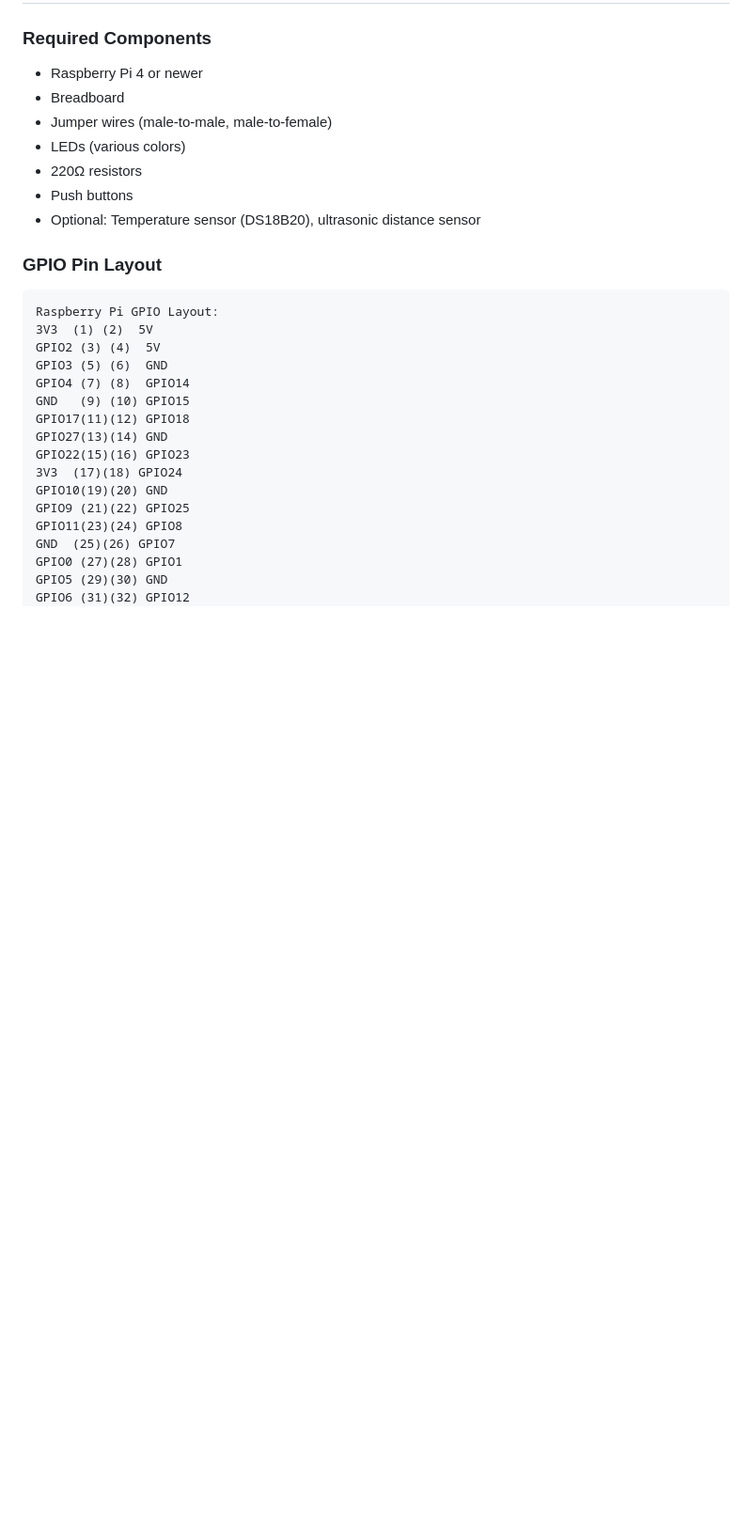
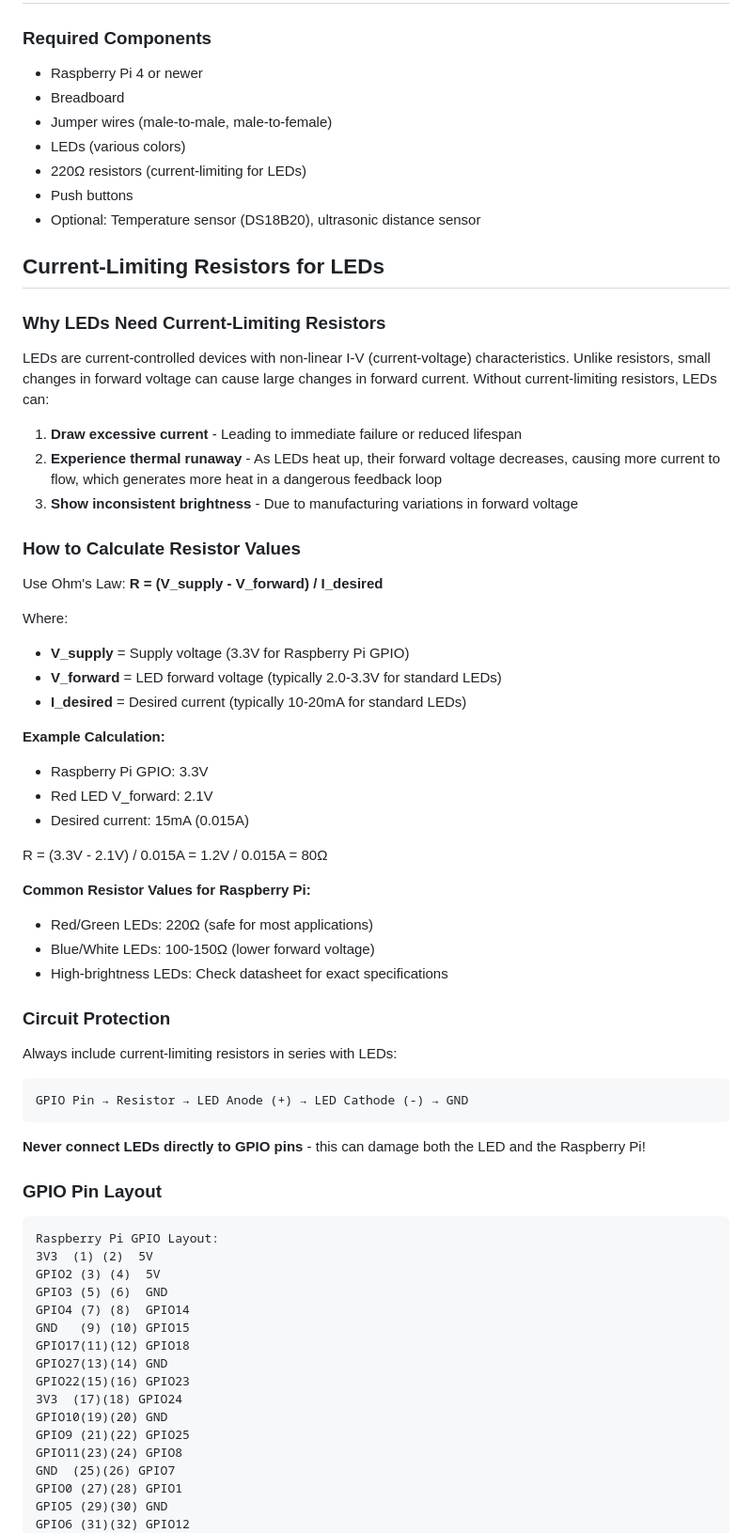
Before and after one commit to smit4786/DetroitAutomationAcademy, a Markdown page: docs/phase1_guide.md, the part around one of its changes. Shown at 94% size. Drawn GitHub-style; blank space fills up the shorter version.

````diff
--- a/docs/phase1_guide.md
+++ b/docs/phase1_guide.md
@@ -18,9 +18,49 @@ By the end of Phase 1, students will be able to:
 - Breadboard
 - Jumper wires (male-to-male, male-to-female)
 - LEDs (various colors)
-- 220Ω resistors
+- 220Ω resistors (current-limiting for LEDs)
 - Push buttons
 - Optional: Temperature sensor (DS18B20), ultrasonic distance sensor
+
+## Current-Limiting Resistors for LEDs
+
+### Why LEDs Need Current-Limiting Resistors
+
+LEDs are current-controlled devices with non-linear I-V (current-voltage) characteristics. Unlike resistors, small changes in forward voltage can cause large changes in forward current. Without current-limiting resistors, LEDs can:
+
+1. **Draw excessive current** - Leading to immediate failure or reduced lifespan
+2. **Experience thermal runaway** - As LEDs heat up, their forward voltage decreases, causing more current to flow, which generates more heat in a dangerous feedback loop
+3. **Show inconsistent brightness** - Due to manufacturing variations in forward voltage
+
+### How to Calculate Resistor Values
+
+Use Ohm's Law: **R = (V_supply - V_forward) / I_desired**
+
+Where:
+- **V_supply** = Supply voltage (3.3V for Raspberry Pi GPIO)
+- **V_forward** = LED forward voltage (typically 2.0-3.3V for standard LEDs)
+- **I_desired** = Desired current (typically 10-20mA for standard LEDs)
+
+**Example Calculation:**
+- Raspberry Pi GPIO: 3.3V
+- Red LED V_forward: 2.1V
+- Desired current: 15mA (0.015A)
+
+R = (3.3V - 2.1V) / 0.015A = 1.2V / 0.015A = 80Ω
+
+**Common Resistor Values for Raspberry Pi:**
+- Red/Green LEDs: 220Ω (safe for most applications)
+- Blue/White LEDs: 100-150Ω (lower forward voltage)
+- High-brightness LEDs: Check datasheet for exact specifications
+
+### Circuit Protection
+
+Always include current-limiting resistors in series with LEDs:
+```
+GPIO Pin → Resistor → LED Anode (+) → LED Cathode (-) → GND
+```
+
+**Never connect LEDs directly to GPIO pins** - this can damage both the LED and the Raspberry Pi!
 
 ### GPIO Pin Layout
 ```
````
Also changed, not shown: other parts of docs/phase1_guide.md (+50 -10 lines).
